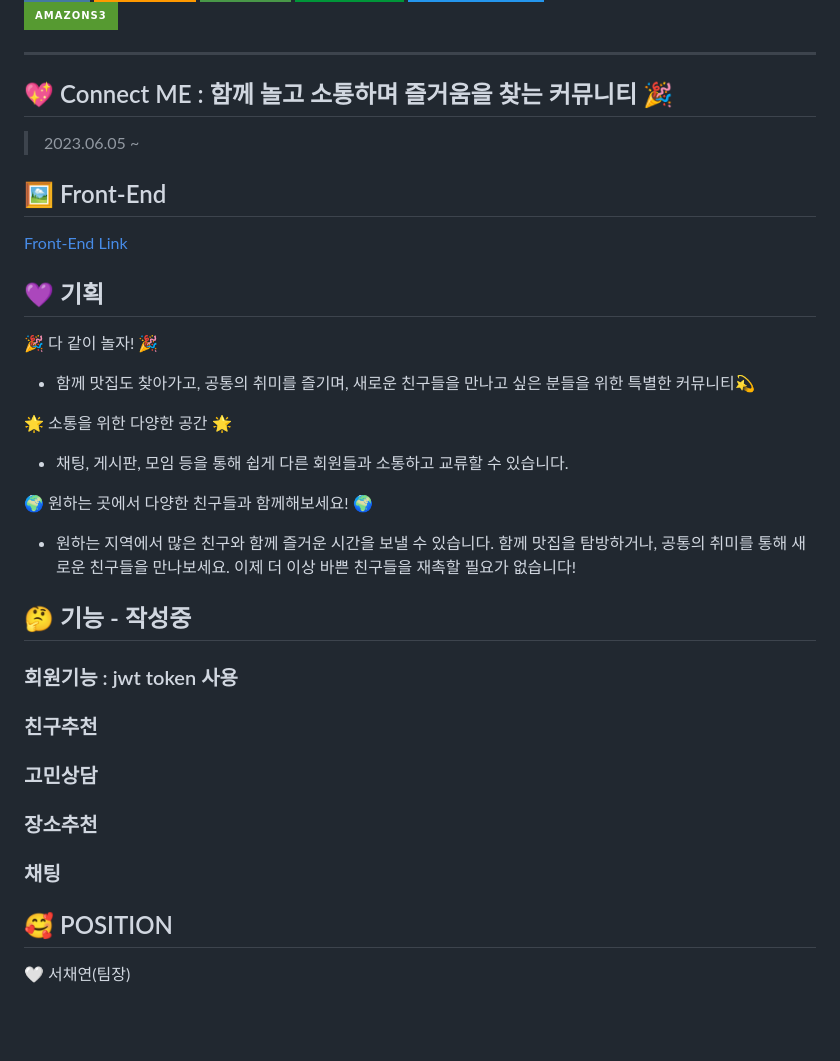
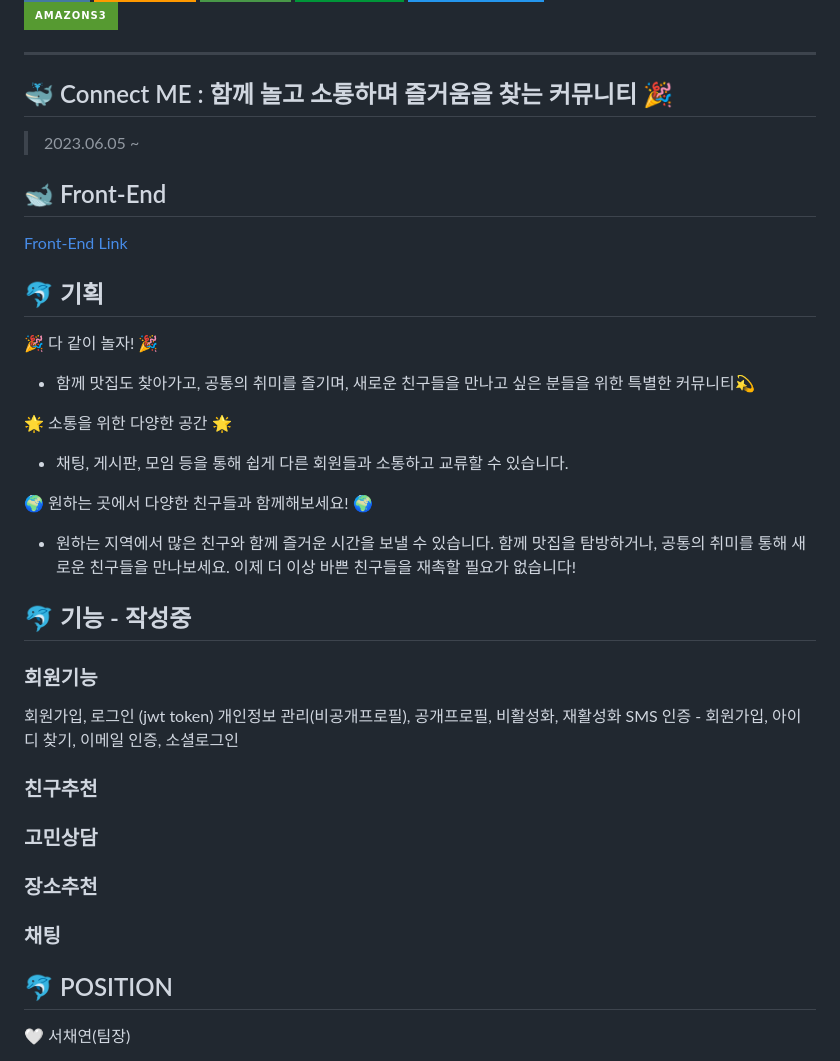
Before and after one commit to ChaeYami/ConnectMe_BE, a Markdown page: README.md, the part around one of its changes. Rendered like a GitHub page; badges without logos; blank space fills up the shorter version.

```diff
--- a/README.md
+++ b/README.md
@@ -19,16 +19,16 @@ https://connectme.co.kr/
 
 ***
 
-💖 Connect ME : 함께 놀고 소통하며 즐거움을 찾는 커뮤니티 🎉
+🐳 Connect ME : 함께 놀고 소통하며 즐거움을 찾는 커뮤니티 🎉
 ------
 > 2023.06.05 ~
 
 
-🖼️ Front-End
+🐋 Front-End
 ------
 [Front-End Link](https://github.com/ChaeYami/ConnectMe_FE)
 
-💜 기획
+🐬 기획
 ------
 🎉 다 같이 놀자! 🎉
 - 함께 맛집도 찾아가고, 공통의 취미를 즐기며, 새로운 친구들을 만나고 싶은 분들을 위한 특별한 커뮤니티💫
@@ -39,9 +39,12 @@ https://connectme.co.kr/
 🌍 원하는 곳에서 다양한 친구들과 함께해보세요! 🌍
 - 원하는 지역에서 많은 친구와 함께 즐거운 시간을 보낼 수 있습니다. 함께 맛집을 탐방하거나, 공통의 취미를 통해 새로운 친구들을 만나보세요. 이제 더 이상 바쁜 친구들을 재촉할 필요가 없습니다!
 
-🤔 기능 - 작성중
+🐬 기능 - 작성중
 ------
-### 회원기능 : jwt token 사용
+### 회원기능
+회원가입, 로그인 (jwt token)
+개인정보 관리(비공개프로필), 공개프로필, 비활성화, 재활성화
+SMS 인증 - 회원가입, 아이디 찾기, 이메일 인증, 소셜로그인
 
 
 
@@ -56,7 +59,7 @@ https://connectme.co.kr/
 
 ### 채팅
 
-🥰 POSITION
+🐬 POSITION
 ------
 🤍 서채연(팀장)
 - User 앱 전반
```
Also changed, not shown: other parts of README.md (+4 -5 lines).
